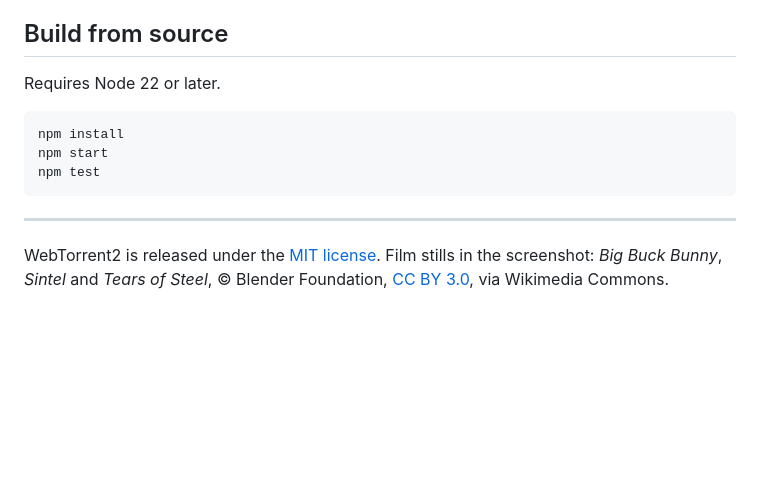
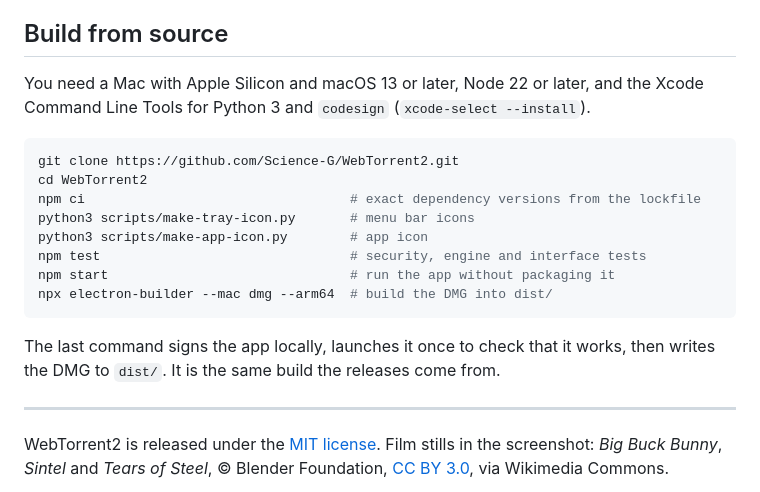
Before and after one commit to Science-G/WebTorrent2, a Markdown page: README.md, the part around the change. Drawn GitHub-style; blank space fills up the shorter version.

Commit message:
docs: full build-from-source instructions

````diff
--- a/README.md
+++ b/README.md
@@ -100,13 +100,22 @@ before anything is published. The full audit is in [SECURITY_AUDIT.md](SECURITY_
 
 ## Build from source
 
-Requires Node 22 or later.
+You need a Mac with Apple Silicon and macOS 13 or later, Node 22 or later, and the
+Xcode Command Line Tools for Python 3 and `codesign` (`xcode-select --install`).
 
 ```bash
-npm install
-npm start
-npm test
+git clone https://github.com/Science-G/WebTorrent2.git
+cd WebTorrent2
+npm ci                                  # exact dependency versions from the lockfile
+python3 scripts/make-tray-icon.py       # menu bar icons
+python3 scripts/make-app-icon.py        # app icon
+npm test                                # security, engine and interface tests
+npm start                               # run the app without packaging it
+npx electron-builder --mac dmg --arm64  # build the DMG into dist/
 ```
+
+The last command signs the app locally, launches it once to check that it works,
+then writes the DMG to `dist/`. It is the same build the releases come from.
 
 ---
 
````
